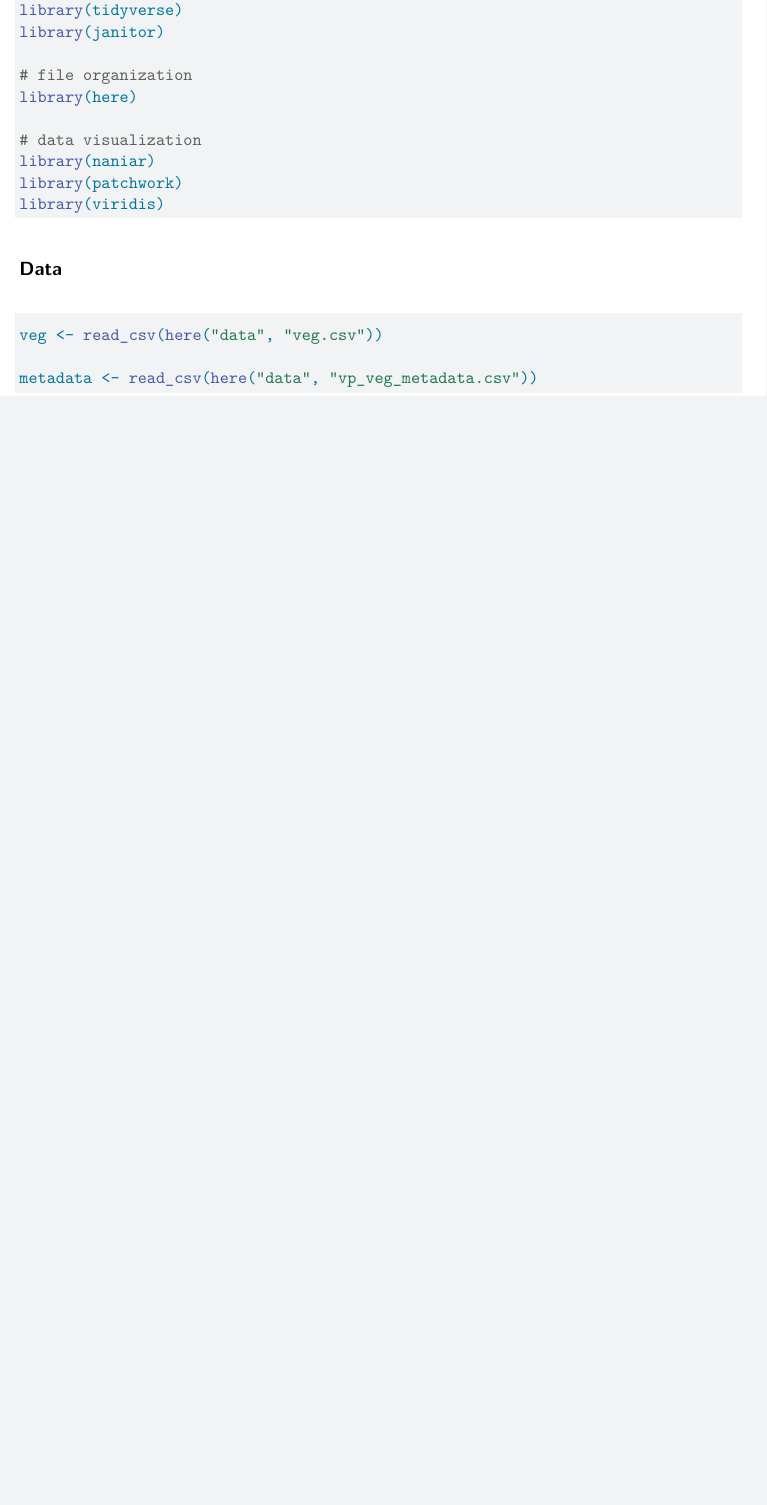
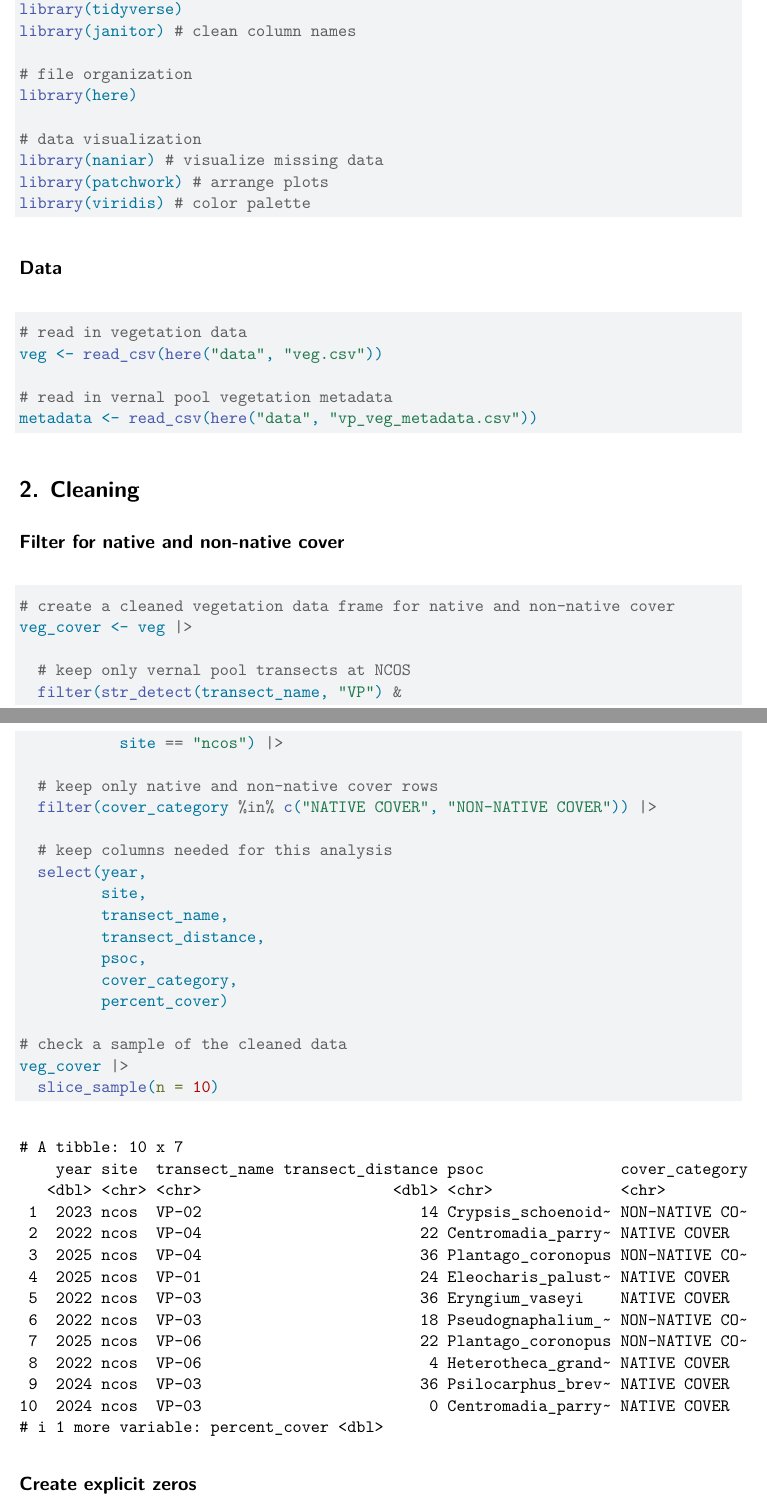
Before and after one commit to RebeccaLMartinez/intermediate-elective, a Quarto document (code/intermediate-elective2.qmd): part of the page before the commit and two parts of pages 1 and 2 of 3 after it, the two joined at a grey line, cut so that both start at the same text, the shorter picture padded with empty space. Rendered offline with R 4.5, knitr and Pandoc in place of Quarto, then LaTeX, with nearby package versions; code that draws random numbers runs with fixed seeds of ours.

Commit message:
fixed formatting, cleaned/wrangled/summarized data

````diff
--- a/code/intermediate-elective2.qmd
+++ b/code/intermediate-elective2.qmd
@@ -24,15 +24,15 @@ execute:
 
 # general use
 library(tidyverse)
-library(janitor)
+library(janitor) # clean column names
 
 # file organization
 library(here)
 
 # data visualization
-library(naniar)
-library(patchwork)
-library(viridis)
+library(naniar) # visualize missing data
+library(patchwork) # arrange plots
+library(viridis) # color palette
 
 
 ```
@@ -41,9 +41,45 @@ library(viridis)
 
 ```{r data}
 
+# read in vegetation data
 veg <- read_csv(here("data", "veg.csv"))
 
+# read in vernal pool vegetation metadata
 metadata <- read_csv(here("data", "vp_veg_metadata.csv"))
 
 
 ```
+
+# 2. Cleaning
+
+## Filter for native and non-native cover
+
+```{r filter cover}
+
+
+# create a cleaned vegetation data frame for native and non-native cover
+veg_cover <- veg |>
+
+  # keep only vernal pool transects at NCOS
+  filter(str_detect(transect_name, "VP") &
+           site == "ncos") |>
+
+  # keep only native and non-native cover rows
+  filter(cover_category %in% c("NATIVE COVER", "NON-NATIVE COVER")) |>
+
+  # keep columns needed for this analysis
+  select(year,
+         site,
+         transect_name,
+         transect_distance,
+         psoc,
+         cover_category,
+         percent_cover)
+
+# check a sample of the cleaned data
+veg_cover |>
+  slice_sample(n = 10)
+
+```
+
+## Create explicit zeros
````
Also changed, not shown: code/intermediate-elective2.qmd (40 more changed lines).
